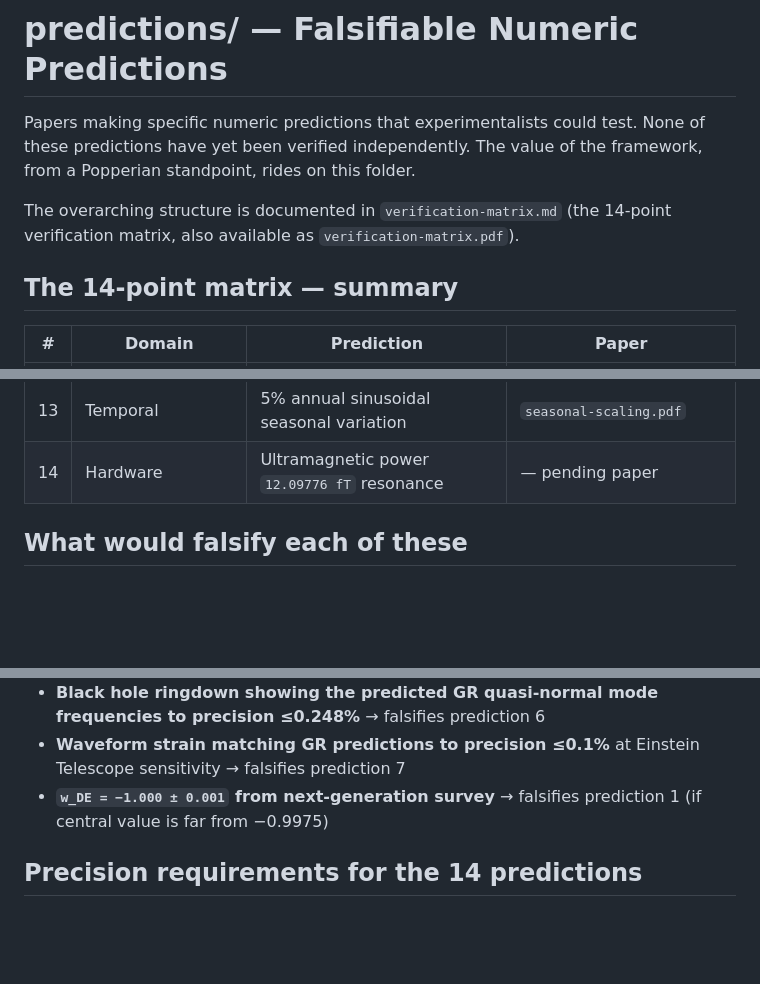
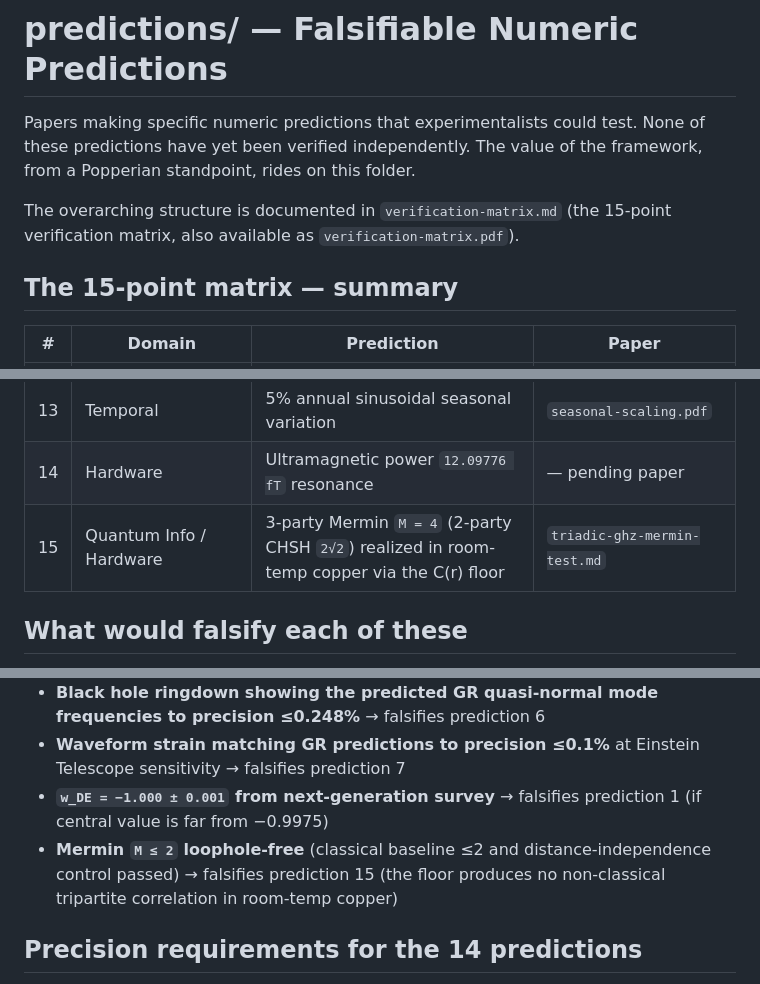
Before and after one commit to freeemc2/EGT-Revolution-OS, a Markdown page: predictions/README.md, 3 parts joined by grey strips. Rendered like a GitHub page; blank space fills up the shorter version.

```diff
--- a/predictions/README.md
+++ b/predictions/README.md
@@ -2,9 +2,9 @@
 
 Papers making specific numeric predictions that experimentalists could test. None of these predictions have yet been verified independently. The value of the framework, from a Popperian standpoint, rides on this folder.
 
-The overarching structure is documented in `verification-matrix.md` (the 14-point verification matrix, also available as `verification-matrix.pdf`).
+The overarching structure is documented in `verification-matrix.md` (the 15-point verification matrix, also available as `verification-matrix.pdf`).
 
-## The 14-point matrix — summary
+## The 15-point matrix — summary
 
 | # | Domain | Prediction | Paper |
 |---|---|---|---|
@@ -22,6 +22,7 @@ The overarching structure is documented in `verification-matrix.md` (the 14-poin
 | 12 | Vacuum Stability | Higgs hierarchy `C_Sup = A_EGT` (self-cancellation) | see `theory/egt-main.tex` |
 | 13 | Temporal | 5% annual sinusoidal seasonal variation | `seasonal-scaling.pdf` |
 | 14 | Hardware | Ultramagnetic power `12.09776 fT` resonance | — pending paper |
+| 15 | Quantum Info / Hardware | 3-party Mermin `M = 4` (2-party CHSH `2√2`) realized in room-temp copper via the C(r) floor | `triadic-ghz-mermin-test.md` |
 
 ## What would falsify each of these
 
@@ -32,6 +33,7 @@ The value of a prediction is what would prove it wrong. In each of these cases,
 - **Black hole ringdown showing the predicted GR quasi-normal mode frequencies to precision ≤0.248%** → falsifies prediction 6
 - **Waveform strain matching GR predictions to precision ≤0.1%** at Einstein Telescope sensitivity → falsifies prediction 7
 - **`w_DE = −1.000 ± 0.001` from next-generation survey** → falsifies prediction 1 (if central value is far from −0.9975)
+- **Mermin `M ≤ 2` loophole-free** (classical baseline ≤2 and distance-independence control passed) → falsifies prediction 15 (the floor produces no non-classical tripartite correlation in room-temp copper)
 
 ## Precision requirements for the 14 predictions
 
```
Also changed, not shown: predictions/triadic-ghz-mermin-test.md (added, +114 -0 lines).
